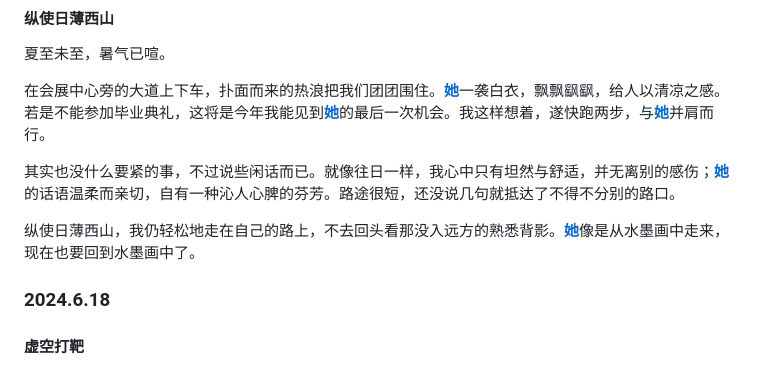
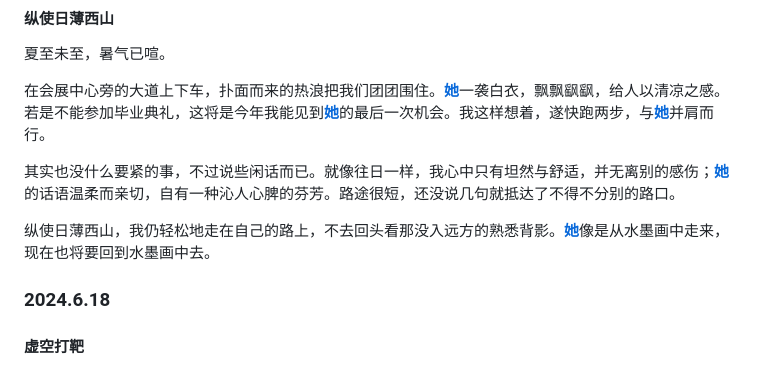
Before and after one commit to zoomy14112/StarProject, a Markdown page: MarkdownFiles/Part 7.md, the part around the change. GitHub-like rendering.

Commit message:
2026-09-10 update

```diff
--- a/MarkdownFiles/Part 7.md
+++ b/MarkdownFiles/Part 7.md
@@ -7,7 +7,7 @@
 
 其实也没什么要紧的事，不过说些闲话而已。就像往日一样，我心中只有坦然与舒适，并无离别的感伤；[**她**](https://www.luogu.com.cn/blog/guan-xing-ge/luo-shen)的话语温柔而亲切，自有一种沁人心脾的芬芳。路途很短，还没说几句就抵达了不得不分别的路口。
 
-纵使日薄西山，我仍轻松地走在自己的路上，不去回头看那没入远方的熟悉背影。[**她**](https://www.luogu.com.cn/blog/guan-xing-ge/luo-shen)像是从水墨画中走来，现在也要回到水墨画中了。
+纵使日薄西山，我仍轻松地走在自己的路上，不去回头看那没入远方的熟悉背影。[**她**](https://www.luogu.com.cn/blog/guan-xing-ge/luo-shen)像是从水墨画中走来，现在也将要回到水墨画中去。
 
 ### 2024.6.18
 #### 虚空打靶
```
